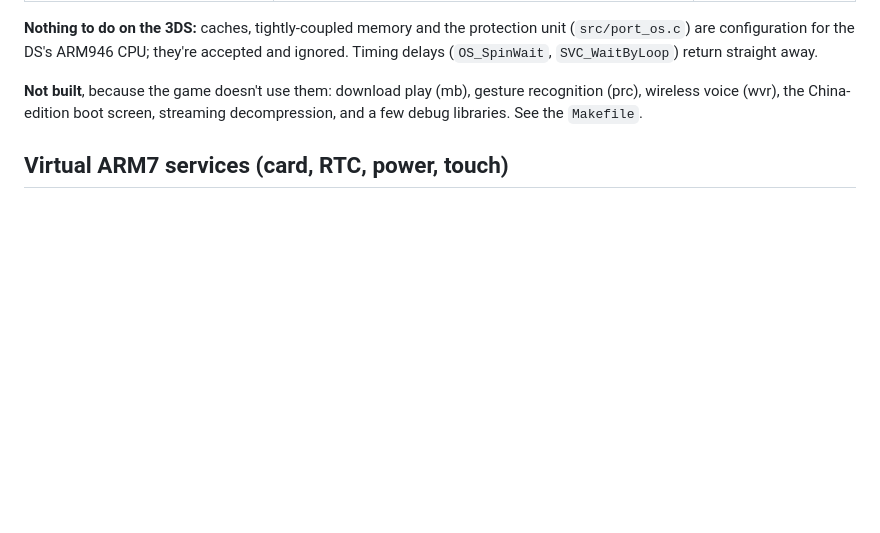
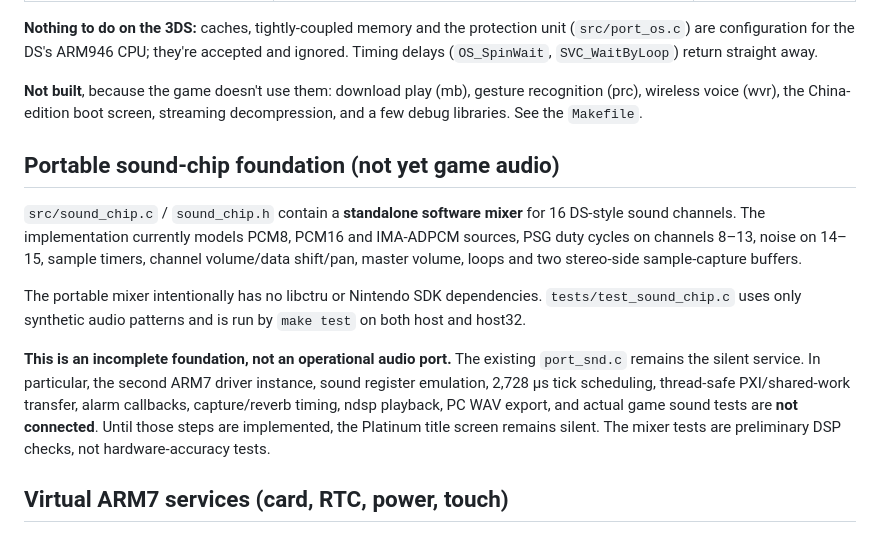
Before and after one commit to GabeSud0/pokeplatinum-3ds, a Markdown page: 3ds_port/nitro/README.md, the part around the change. Drawn GitHub-style; blank space fills up the shorter version.

Commit message:
Document portable mixer and outstanding real-audio integration

```diff
--- a/3ds_port/nitro/README.md
+++ b/3ds_port/nitro/README.md
@@ -69,6 +69,26 @@ return straight away.
 **Not built**, because the game doesn't use them: download play (mb), gesture
 recognition (prc), wireless voice (wvr), the China-edition boot screen,
 streaming decompression, and a few debug libraries. See the `Makefile`.
+
+## Portable sound-chip foundation (not yet game audio)
+
+`src/sound_chip.c` / `sound_chip.h` contain a **standalone software
+mixer** for 16 DS-style sound channels. The implementation currently models
+PCM8, PCM16 and IMA-ADPCM sources, PSG duty cycles on channels 8–13, noise
+on 14–15, sample timers, channel volume/data shift/pan, master volume,
+loops and two stereo-side sample-capture buffers.
+
+The portable mixer intentionally has no libctru or Nintendo SDK dependencies.
+`tests/test_sound_chip.c` uses only synthetic audio patterns and is run by
+`make test` on both host and host32.
+
+**This is an incomplete foundation, not an operational audio port.**
+The existing `port_snd.c` remains the silent service. In particular, the
+second ARM7 driver instance, sound register emulation, 2,728 µs tick scheduling,
+thread-safe PXI/shared-work transfer, alarm callbacks, capture/reverb timing,
+ndsp playback, PC WAV export, and actual game sound tests are **not connected**.
+Until those steps are implemented, the Platinum title screen remains silent.
+The mixer tests are preliminary DSP checks, not hardware-accuracy tests.
 
 ## Virtual ARM7 services (card, RTC, power, touch)
 
```
